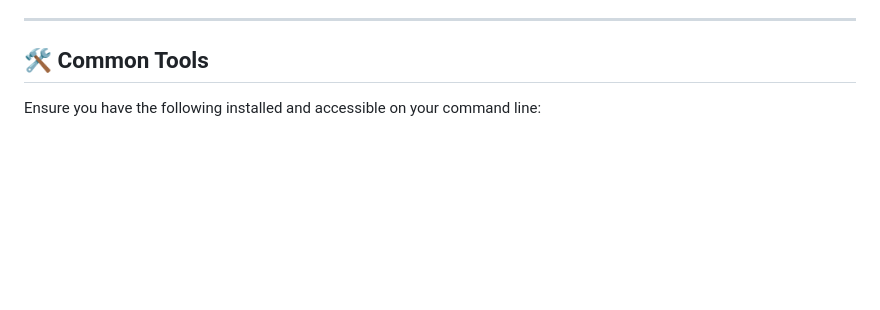
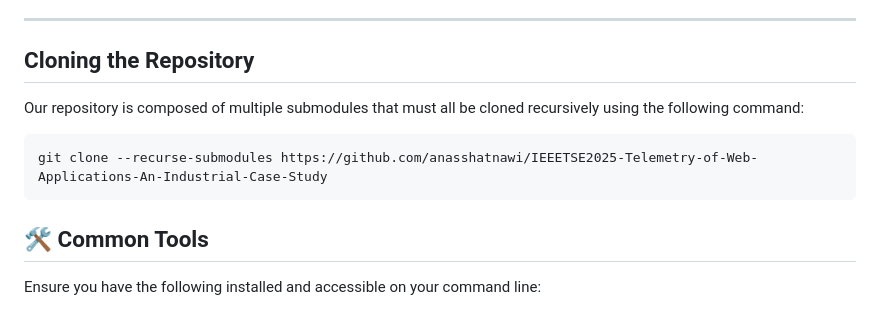
Before and after one commit to anasshatnawi/JSS2025-Telemetry-of-Web-Applications-An-Industrial-Case-Study, a Markdown page: README.md, the part around the change. Drawn GitHub-style; blank space fills up the shorter version.

Commit message:
Update README.md
- Added a section for the recursive cloning of the global repo

````diff
--- a/README.md
+++ b/README.md
@@ -23,6 +23,13 @@ This repository contains the replication package for our paper *Telemetry of Web
    - **[Telemetry Backend](./telemetry/telemetry-backend):** Contains the Docker Compose configuration and OTEL collector configuration (`otel-config.yaml`) to run the OpenTelemetry Collector and Jaeger.
 
 ---
+
+## Cloning the Repository
+Our repository is composed of multiple submodules that must all be cloned recursively using the following command:
+
+```sh
+git clone --recurse-submodules https://github.com/anasshatnawi/IEEETSE2025-Telemetry-of-Web-Applications-An-Industrial-Case-Study
+```
 
 ## 🛠️ Common Tools
 Ensure you have the following installed and accessible on your command line:
````
